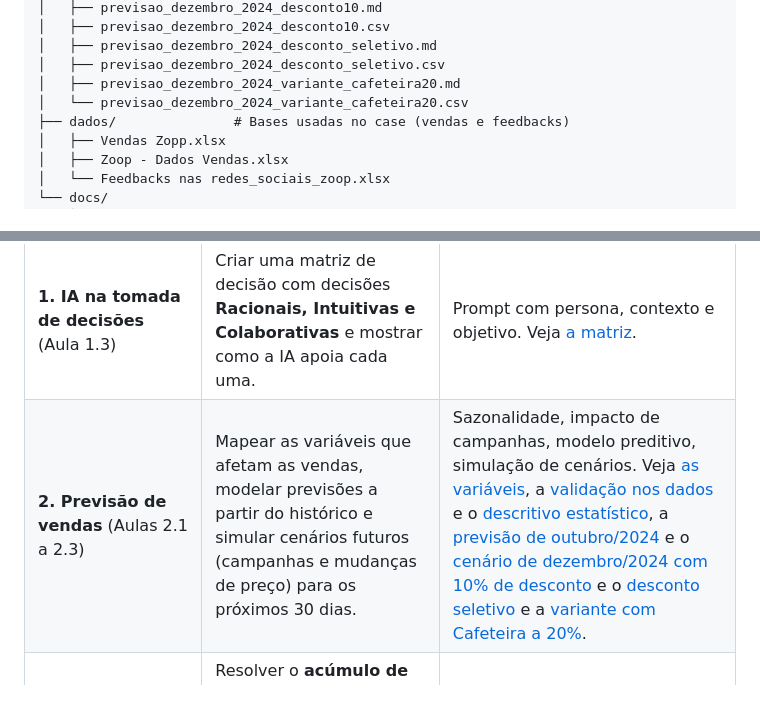
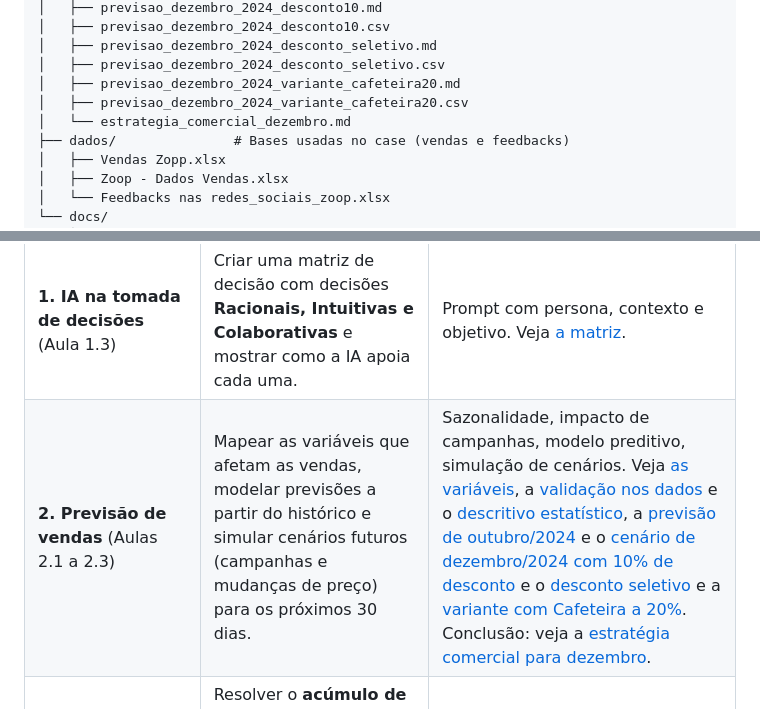
Before and after one commit to lucaspadilha01/matriz-decisao-zoop, a Markdown page: README.md, 2 parts joined by grey strips. Rendered like a GitHub page.

```diff
--- a/README.md
+++ b/README.md
@@ -23,7 +23,8 @@ Projeto prático do curso da Alura sobre **IA aplicada a decisões estratégicas
 │   ├── previsao_dezembro_2024_desconto_seletivo.md
 │   ├── previsao_dezembro_2024_desconto_seletivo.csv
 │   ├── previsao_dezembro_2024_variante_cafeteira20.md
-│   └── previsao_dezembro_2024_variante_cafeteira20.csv
+│   ├── previsao_dezembro_2024_variante_cafeteira20.csv
+│   └── estrategia_comercial_dezembro.md
 ├── dados/               # Bases usadas no case (vendas e feedbacks)
 │   ├── Vendas Zopp.xlsx
 │   ├── Zoop - Dados Vendas.xlsx
@@ -37,7 +38,7 @@ Projeto prático do curso da Alura sobre **IA aplicada a decisões estratégicas
 | Módulo | Desafio de negócio | Técnicas e frameworks |
 |---|---|---|
 | **1. IA na tomada de decisões** (Aula 1.3) | Criar uma matriz de decisão com decisões **Racionais, Intuitivas e Colaborativas** e mostrar como a IA apoia cada uma. | Prompt com persona, contexto e objetivo. Veja [a matriz](01_matriz_decisao/matriz_decisao.md). |
-| **2. Previsão de vendas** (Aulas 2.1 a 2.3) | Mapear as variáveis que afetam as vendas, modelar previsões a partir do histórico e simular cenários futuros (campanhas e mudanças de preço) para os próximos 30 dias. | Sazonalidade, impacto de campanhas, modelo preditivo, simulação de cenários. Veja [as variáveis](02_previsao_vendas/variaveis_vendas.md), a [validação nos dados](02_previsao_vendas/validacao_dados.md) e o [descritivo estatístico](02_previsao_vendas/descritivo_estatistico.md), a [previsão de outubro/2024](02_previsao_vendas/previsao_outubro_2024.md) e o [cenário de dezembro/2024 com 10% de desconto](02_previsao_vendas/previsao_dezembro_2024_desconto10.md) e o [desconto seletivo](02_previsao_vendas/previsao_dezembro_2024_desconto_seletivo.md) e a [variante com Cafeteira a 20%](02_previsao_vendas/previsao_dezembro_2024_variante_cafeteira20.md). |
+| **2. Previsão de vendas** (Aulas 2.1 a 2.3) | Mapear as variáveis que afetam as vendas, modelar previsões a partir do histórico e simular cenários futuros (campanhas e mudanças de preço) para os próximos 30 dias. | Sazonalidade, impacto de campanhas, modelo preditivo, simulação de cenários. Veja [as variáveis](02_previsao_vendas/variaveis_vendas.md), a [validação nos dados](02_previsao_vendas/validacao_dados.md) e o [descritivo estatístico](02_previsao_vendas/descritivo_estatistico.md), a [previsão de outubro/2024](02_previsao_vendas/previsao_outubro_2024.md) e o [cenário de dezembro/2024 com 10% de desconto](02_previsao_vendas/previsao_dezembro_2024_desconto10.md) e o [desconto seletivo](02_previsao_vendas/previsao_dezembro_2024_desconto_seletivo.md) e a [variante com Cafeteira a 20%](02_previsao_vendas/previsao_dezembro_2024_variante_cafeteira20.md). Conclusão: veja a [estratégia comercial para dezembro](02_previsao_vendas/estrategia_comercial_dezembro.md). |
 | **3. Gestão de estoque** (Aulas 3.1 a 3.3) | Resolver o **acúmulo de estoque de aquecedores**: encontrar as causas, priorizar ações corretivas e criar alertas preventivos. | MECE, Diagrama de Ishikawa, Matriz GUT, Esforço × Impacto, Lean, Just-in-Time. |
 | **4. Sentimento do cliente** (Aulas 4.1 a 4.3) | Analisar os feedbacks de redes sociais sobre a linha de **Batedeiras**, classificar os sentimentos e propor melhorias. | Análise de sentimentos (positivo, neutro, negativo), 5W2H. |
 | **5. Personalização** (Aulas 5.1 a 5.3) | Identificar padrões de compra por faixa etária, pagamento, gênero e região, mapear oportunidades e gerar recomendações personalizadas. | Segmentação de clientes, Matriz BCG, análise RFM, Matriz GUT. |
```
Also changed, not shown: 02_previsao_vendas/estrategia_comercial_dezembro.md (added, +121 -0 lines).
